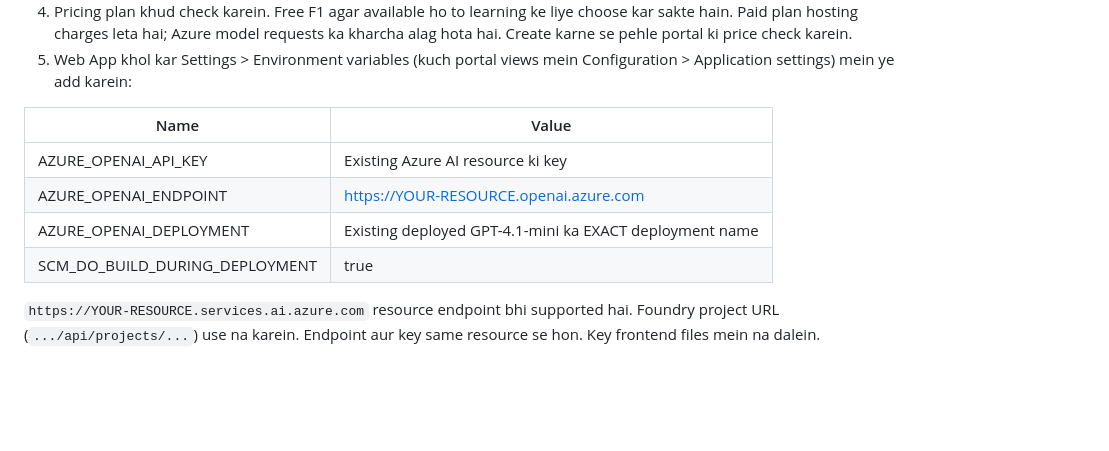
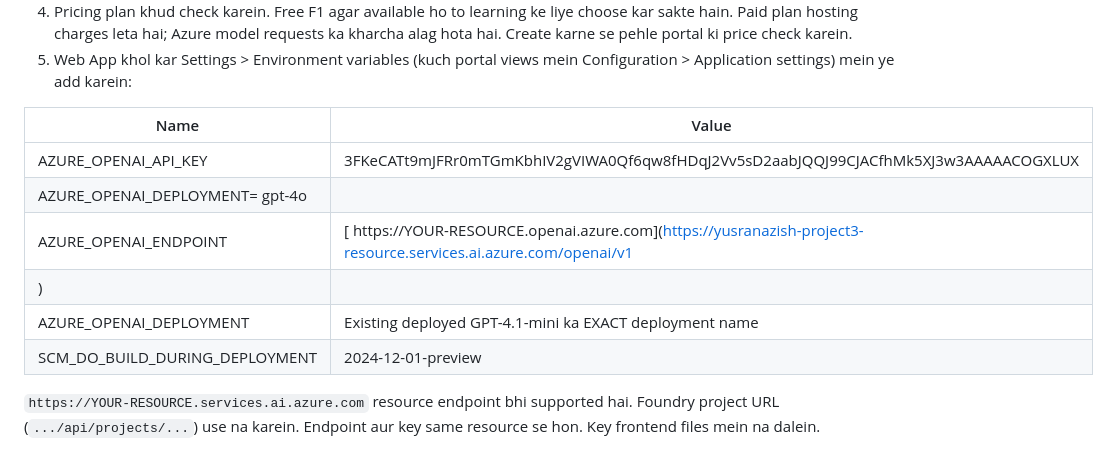
Before and after one commit to Hamzah-RD/nexachat-ai-azure-chatbot, a Markdown page: README.md, the part around the change. Drawn GitHub-style; blank space fills up the shorter version.

```diff
--- a/README.md
+++ b/README.md
@@ -12,10 +12,12 @@ A lightweight Flask chatbot for Azure App Service (Linux). Includes a responsive
 
 | Name | Value |
 | --- | --- |
-| AZURE_OPENAI_API_KEY | Existing Azure AI resource ki key |
-| AZURE_OPENAI_ENDPOINT | https://YOUR-RESOURCE.openai.azure.com |
+| AZURE_OPENAI_API_KEY | 3FKeCATt9mJFRr0mTGmKbhIV2gVIWA0Qf6qw8fHDqJ2Vv5sD2aabJQQJ99CJACfhMk5XJ3w3AAAAACOGXLUX
+AZURE_OPENAI_DEPLOYMENT= gpt-4o |
+| AZURE_OPENAI_ENDPOINT |[ https://YOUR-RESOURCE.openai.azure.com](https://yusranazish-project3-resource.services.ai.azure.com/openai/v1
+) |
 | AZURE_OPENAI_DEPLOYMENT | Existing deployed GPT-4.1-mini ka EXACT deployment name |
-| SCM_DO_BUILD_DURING_DEPLOYMENT | true |
+| SCM_DO_BUILD_DURING_DEPLOYMENT | 2024-12-01-preview |
 
 `https://YOUR-RESOURCE.services.ai.azure.com` resource endpoint bhi supported hai. Foundry project URL (`.../api/projects/...`) use na karein. Endpoint aur key same resource se hon. Key frontend files mein na dalein.
 
```
